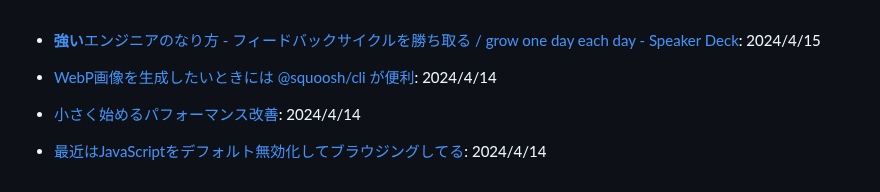
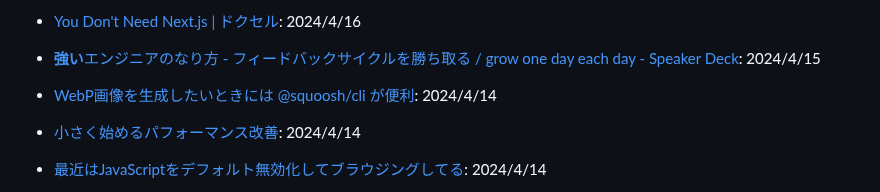
Before and after one commit to yoshikouki/yoshikouki, a Markdown page: Inputs.md, the part around the change. Rendered like a GitHub page.

Commit message:
Add Input by GitHub Actions

```diff
--- a/Inputs.md
+++ b/Inputs.md
@@ -1,3 +1,4 @@
+- [You Don't Need Next.js | ドクセル](https://www.docswell.com/s/ashphy/KM1NQ6-you-dont-need-nextjs#p1): 2024/4/16
 - [**強い**エンジニアのなり方 - フィードバックサイクルを勝ち取る / grow one day each day - Speaker Deck](https://speakerdeck.com/soudai/grow-one-day-each-day): 2024/4/15
 - [WebP画像を生成したいときには @squoosh/cli が便利](https://zenn.dev/catnose99/scraps/2647fa64b1fe27): 2024/4/14
 - [小さく始めるパフォーマンス改善](https://zenn.dev/qubena/articles/47f5397655ad58): 2024/4/14
```
